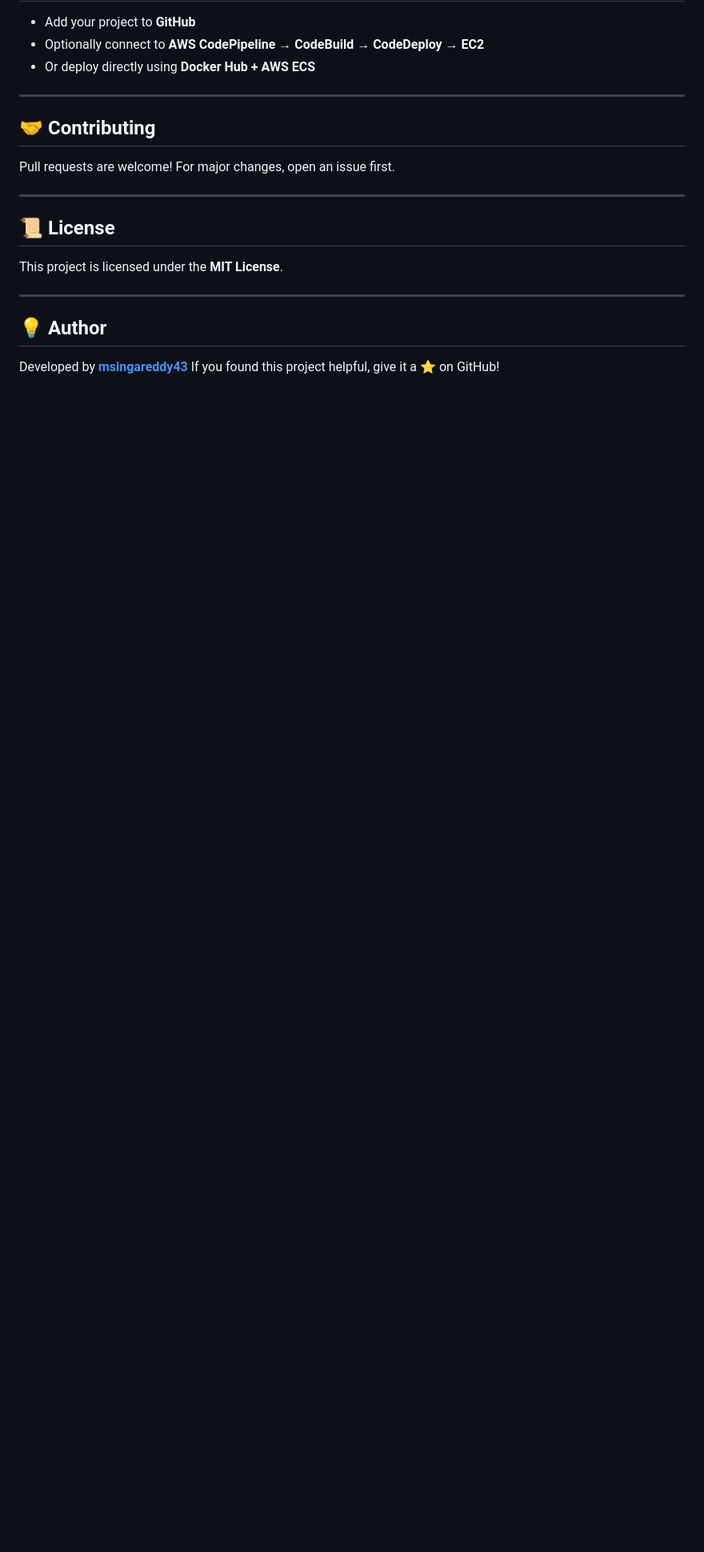
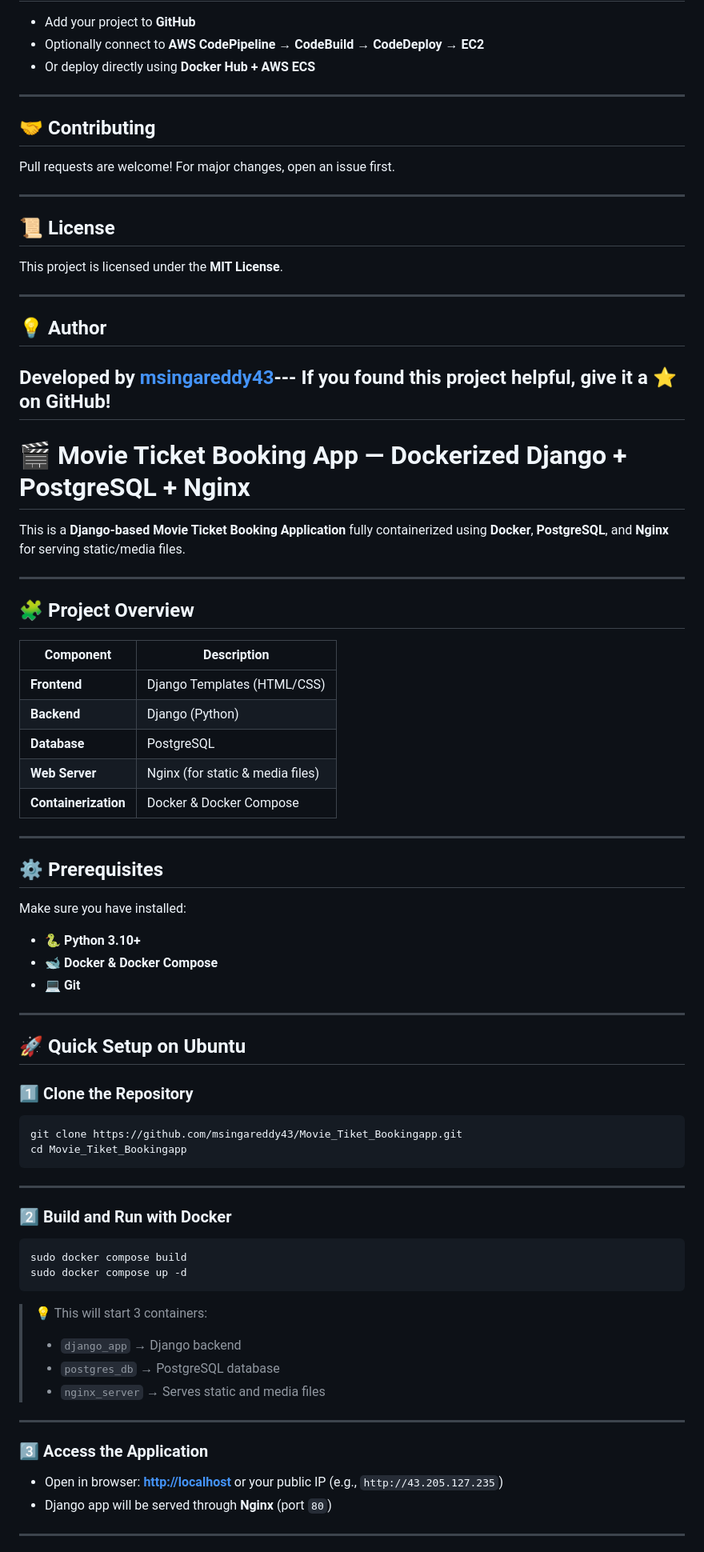
Before and after one commit to msingareddy43/Movie_Tiket_Bookingapp, a Markdown page: README.md, the part around one of its changes. Shown at 80% size. GitHub-like rendering; blank space fills up the shorter version.

Commit message:
Added Docker + Nginx setup guide to README

````diff
--- a/README.md
+++ b/README.md
@@ -199,5 +199,67 @@ This project is licensed under the **MIT License**.
 
 ## 💡 Author
 
-Developed by **[msingareddy43](https://github.com/msingareddy43)**
+Developed by **[msingareddy43](https://github.com/msingareddy43)**---
 If you found this project helpful, give it a ⭐ on GitHub!
+---
+# 🎬 Movie Ticket Booking App — Dockerized Django + PostgreSQL + Nginx
+
+This is a **Django-based Movie Ticket Booking Application** fully containerized using **Docker**, **PostgreSQL**, and **Nginx** for serving static/media files.
+
+---
+
+## 🧩 Project Overview
+
+| Component            | Description                      |
+| -------------------- | -------------------------------- |
+| **Frontend**         | Django Templates (HTML/CSS)      |
+| **Backend**          | Django (Python)                  |
+| **Database**         | PostgreSQL                       |
+| **Web Server**       | Nginx (for static & media files) |
+| **Containerization** | Docker & Docker Compose          |
+
+---
+
+## ⚙️ Prerequisites
+
+Make sure you have installed:
+
+* 🐍 **Python 3.10+**
+* 🐋 **Docker & Docker Compose**
+* 💻 **Git**
+
+---
+
+## 🚀 Quick Setup on Ubuntu
+
+### 1️⃣ Clone the Repository
+
+```bash
+git clone https://github.com/msingareddy43/Movie_Tiket_Bookingapp.git
+cd Movie_Tiket_Bookingapp
+```
+
+---
+
+### 2️⃣ Build and Run with Docker
+
+```bash
+sudo docker compose build
+sudo docker compose up -d
+```
+
+> 💡 This will start 3 containers:
+>
+> * `django_app` → Django backend
+> * `postgres_db` → PostgreSQL database
+> * `nginx_server` → Serves static and media files
+
+---
+
+### 3️⃣ Access the Application
+
+* Open in browser: **[http://localhost](http://localhost)** or your public IP (e.g., `http://43.205.127.235`)
+* Django app will be served through **Nginx** (port `80`)
+
+---
+
````
Also changed, not shown: other parts of README.md (+86 -0 lines).
